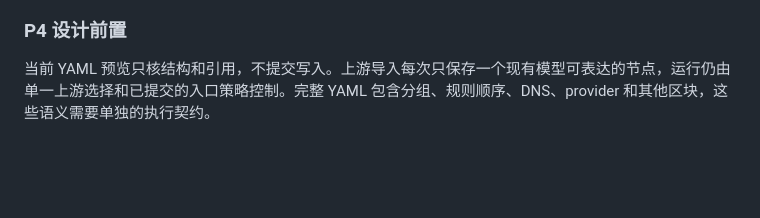
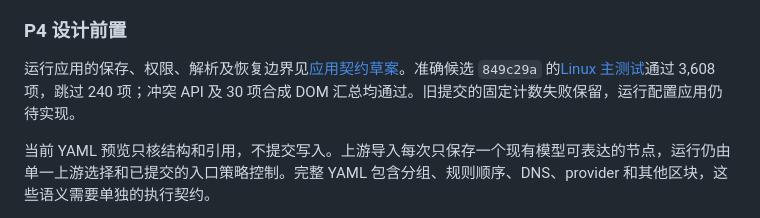
Before and after one commit to ForceMind/V-UI, a Markdown page: ROADMAP.md, the part around the change. Drawn GitHub-style; blank space fills up the shorter version.

Commit message:
Define transactional YAML application and compatibility gates

```diff
--- a/ROADMAP.md
+++ b/ROADMAP.md
@@ -106,6 +106,8 @@ P1已按明确授权经PR143/144正常集成main `3606cad`，完成自身九组/
 
 ### P4 设计前置
 
+运行应用的保存、权限、解析及恢复边界见[应用契约草案](docs/YAML_APPLICATION_CONTRACT.md)。准确候选 `849c29a` 的[Linux 主测试](https://github.com/ForceMind/V-UI/actions/runs/42573709065)通过 3,608 项，跳过 240 项；冲突 API 及 30 项合成 DOM 汇总均通过。旧提交的固定计数失败保留，运行配置应用仍待实现。
+
 当前 YAML 预览只核结构和引用，不提交写入。上游导入每次只保存一个现有模型可表达的节点，运行仍由单一上游选择和已提交的入口策略控制。完整 YAML 包含分组、规则顺序、DNS、provider 和其他区块，这些语义需要单独的执行契约。
 
 - 合并前显示节点同名、分组引用、规则优先级及默认出口的差异。节点同名且内容不同、组循环、引用悬空或规则默认出口变化时，要求逐项解决并重新预览。输入顺序和显式优先级须保留。
```
Also changed, not shown: docs/YAML_APPLICATION_CONTRACT.md (added, +47 -0 lines).
